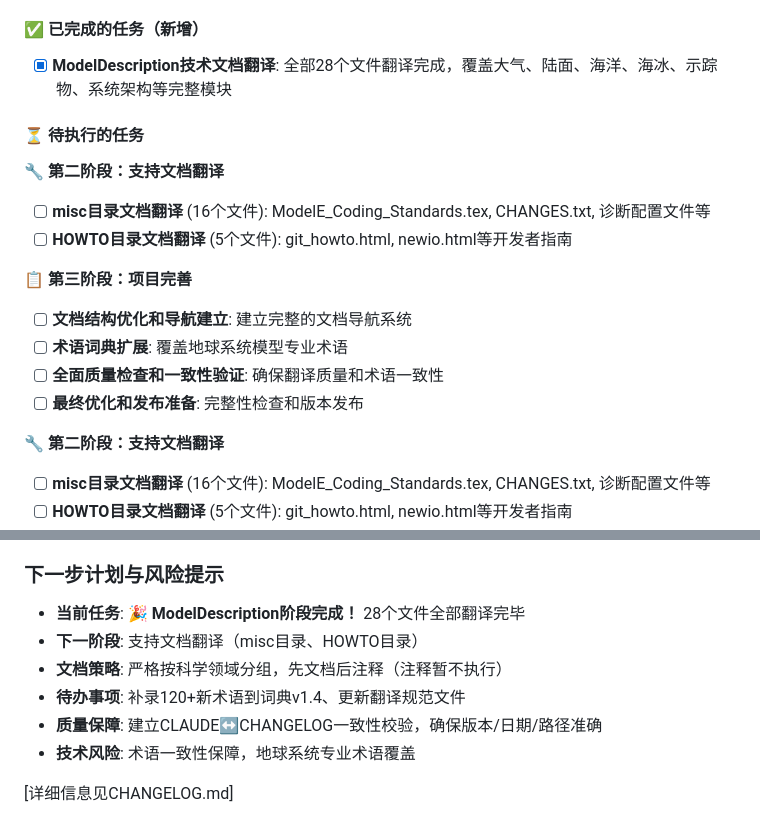
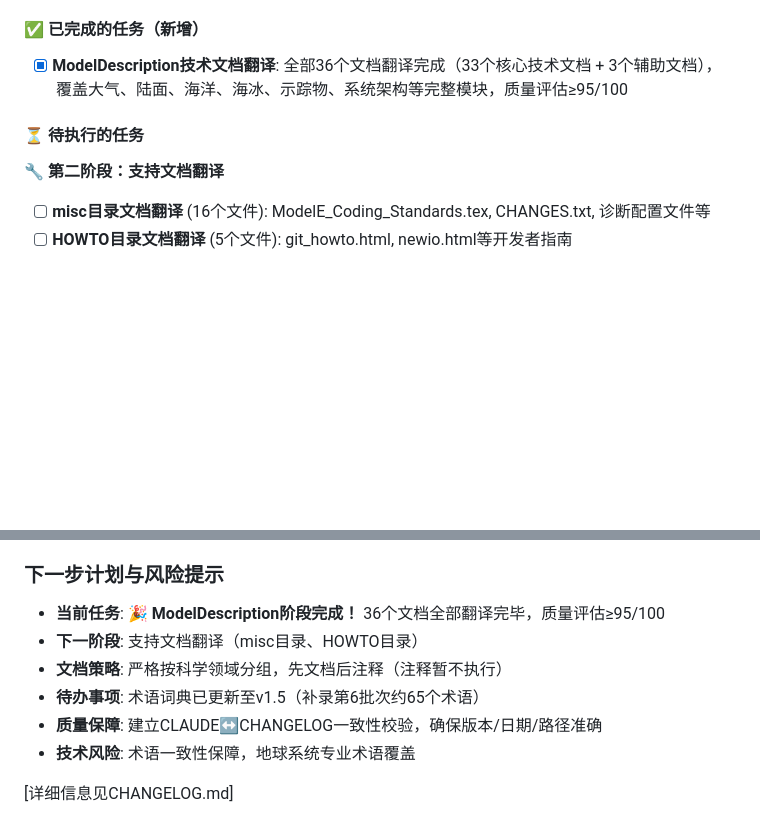
Before and after one commit to Lazenca-Liqiuqi/modelE2.1.2_Lazenca, a Markdown page: .claude/CLAUDE.md, 2 parts joined by grey strips. Drawn GitHub-style; blank space fills up the shorter version.

```diff
--- a/.claude/CLAUDE.md
+++ b/.claude/CLAUDE.md
@@ -94,19 +94,9 @@ gmake setup RUN=run_name       # 编译和设置
 - [x] **版本0.2.0发布**: UserGuide体系重构完成
 
 #### ✅ 已完成的任务（新增）
-- [x] **ModelDescription技术文档翻译**: 全部28个文件翻译完成，覆盖大气、陆面、海洋、海冰、示踪物、系统架构等完整模块
+- [x] **ModelDescription技术文档翻译**: 全部36个文档翻译完成（33个核心技术文档 + 3个辅助文档），覆盖大气、陆面、海洋、海冰、示踪物、系统架构等完整模块，质量评估≥95/100
 
 #### ⏳ 待执行的任务
-
-**🔧 第二阶段：支持文档翻译**
-- [ ] **misc目录文档翻译** (16个文件): ModelE_Coding_Standards.tex, CHANGES.txt, 诊断配置文件等
-- [ ] **HOWTO目录文档翻译** (5个文件): git_howto.html, newio.html等开发者指南
-
-**📋 第三阶段：项目完善**
-- [ ] **文档结构优化和导航建立**: 建立完整的文档导航系统
-- [ ] **术语词典扩展**: 覆盖地球系统模型专业术语
-- [ ] **全面质量检查和一致性验证**: 确保翻译质量和术语一致性
-- [ ] **最终优化和发布准备**: 完整性检查和版本发布
 
 **🔧 第二阶段：支持文档翻译**
 - [ ] **misc目录文档翻译** (16个文件): ModelE_Coding_Standards.tex, CHANGES.txt, 诊断配置文件等
@@ -154,10 +144,10 @@ gmake setup RUN=run_name       # 编译和设置
 
 ### 下一步计划与风险提示
 
-- **当前任务**: 🎉 **ModelDescription阶段完成！** 28个文件全部翻译完毕
+- **当前任务**: 🎉 **ModelDescription阶段完成！** 36个文档全部翻译完毕，质量评估≥95/100
 - **下一阶段**: 支持文档翻译（misc目录、HOWTO目录）
 - **文档策略**: 严格按科学领域分组，先文档后注释（注释暂不执行）
-- **待办事项**: 补录120+新术语到词典v1.4、更新翻译规范文件
+- **待办事项**: 术语词典已更新至v1.5（补录第6批次约65个术语）
 - **质量保障**: 建立CLAUDE↔CHANGELOG一致性校验，确保版本/日期/路径准确
 - **技术风险**: 术语一致性保障，地球系统专业术语覆盖
 
```
Also changed, not shown: other parts of .claude/CLAUDE.md (+1 -1 lines), README.md (+10 -10 lines).
